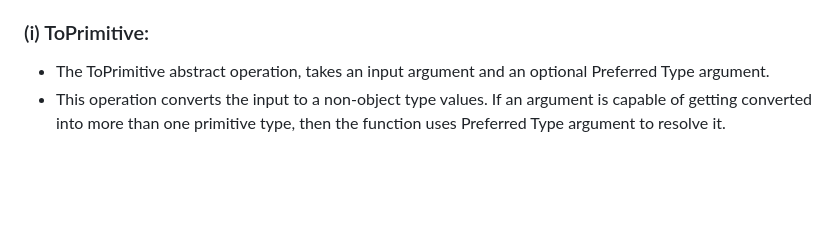
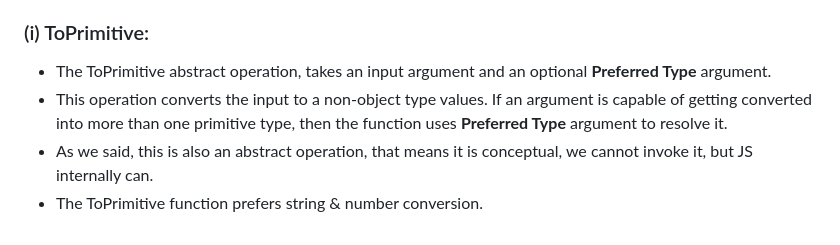
Before and after one commit to ApurbaKumarMajumder/Backend_Development, a Markdown page: README.md, the part around one of its changes. GitHub-like rendering; blank space fills up the shorter version.

Commit message:
ToPrimitive

```diff
--- a/README.md
+++ b/README.md
@@ -89,5 +89,7 @@ first abstract operation that we need to learn is <font color="yellow">ToPrimiti
 
 ### (i) ToPrimitive:
 
-* The ToPrimitive abstract operation, takes an input argument and an optional <span style="color:green">Preferred Type</span> argument.
-* This operation converts the input to a non-object type values. If an argument is capable of getting converted into more than one primitive type, then the function uses <span style="color:green">Preferred Type</span> argument to resolve it.
+* The ToPrimitive abstract operation, takes an input argument and an optional **Preferred Type** argument.
+* This operation converts the input to a non-object type values. If an argument is capable of getting converted into more than one primitive type, then the function uses **Preferred Type** argument to resolve it.
+* As we said, this is also an abstract operation, that means it is conceptual, we cannot invoke it, but JS internally can.
+* The ToPrimitive function prefers string & number conversion.
```
Also changed, not shown: other parts of README.md (+1 -1 lines).
